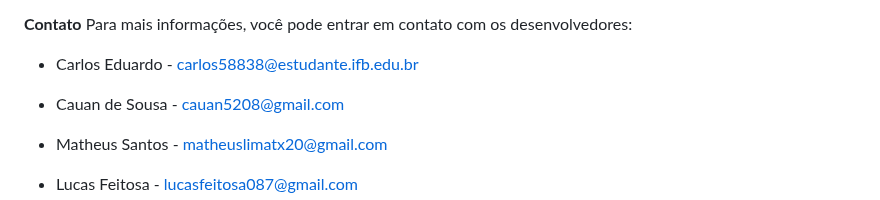
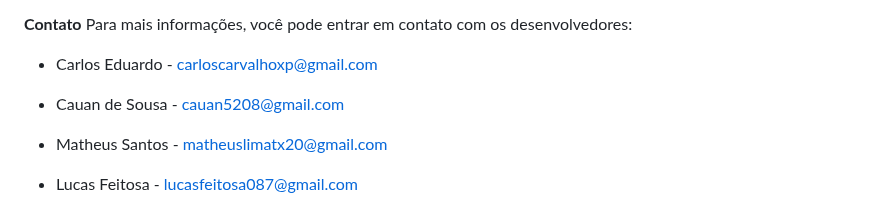
Before and after one commit to EduardoCECS/ProjetoDesenvolvimentoWeb.github.io, a Markdown page: README.md, the part around the change. GitHub-like rendering.

```diff
--- a/README.md
+++ b/README.md
@@ -68,7 +68,7 @@ Se você deseja contribuir para este projeto, siga os seguintes passos:
 
 **Contato**
 Para mais informações, você pode entrar em contato com os desenvolvedores:
-- Carlos Eduardo - carlos58838@estudante.ifb.edu.br
+- Carlos Eduardo - carloscarvalhoxp@gmail.com
 - Cauan de Sousa - cauan5208@gmail.com
 - Matheus Santos - matheuslimatx20@gmail.com
 - Lucas Feitosa - lucasfeitosa087@gmail.com
```
